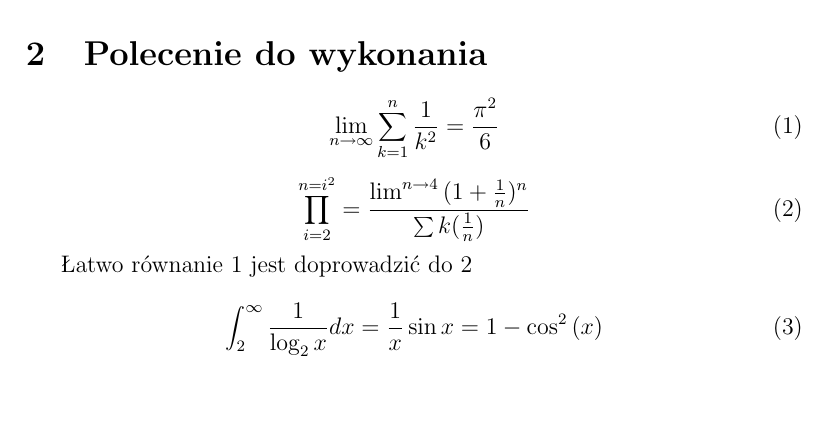
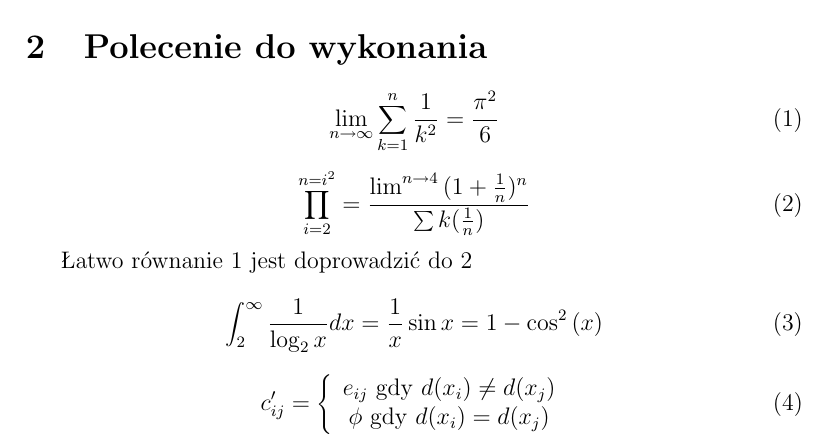
Before and after one commit to Dasher182/ProgUzytkowe, a LaTeX document (LaTeX/lekcja_02/LaTeX _ Formuły Matematyczne.tex): part of page 1 of 2, cut so that both start at the same text, the shorter picture padded with empty space. Compiled offline with pdfLaTeX.

Commit message:
Praca na lekcji

```diff
--- a/LaTeX/lekcja_02/LaTeX _ Formuły Matematyczne.tex
+++ b/LaTeX/lekcja_02/LaTeX _ Formuły Matematyczne.tex
@@ -39,6 +39,17 @@ Matematycy od dawna potrzebowali urządzenia, które pozwoli im pisać skompliko
 \label{eg:int}
 \int_{2}^{\infty} \frac{1}{\log_{2}x}dx=
 	\frac{1}{x}\sin{x}=1-\cos^2{(x)}
+\end{equation}
+
+\begin{equation}
+\label{cos}
+c'_{ij}=
+\left \{
+	\begin{array}{c}
+		e_{ij}\ {\rm gdy}\ d(x_i) \neq d(x_j) \\
+		\phi\ {\rm gdy}\ d(x_i)=d(x_j) \\
+	\end{array}
+	\right
 \end{equation}
 
 \begin{equation}
```
Also changed, not shown: 3 other files.
